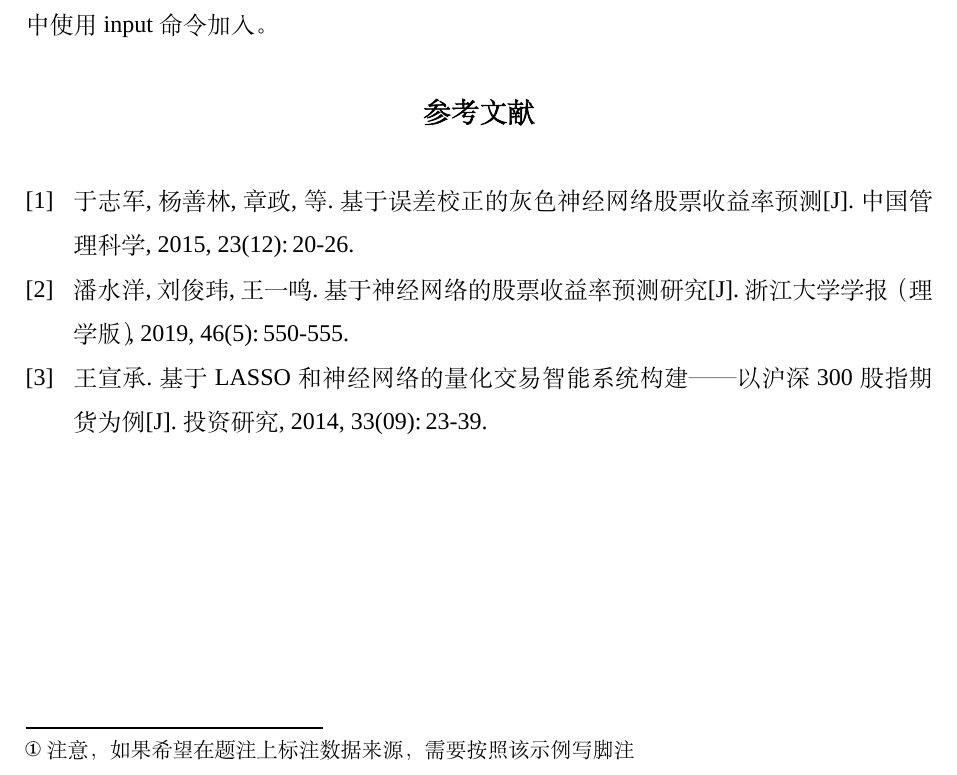
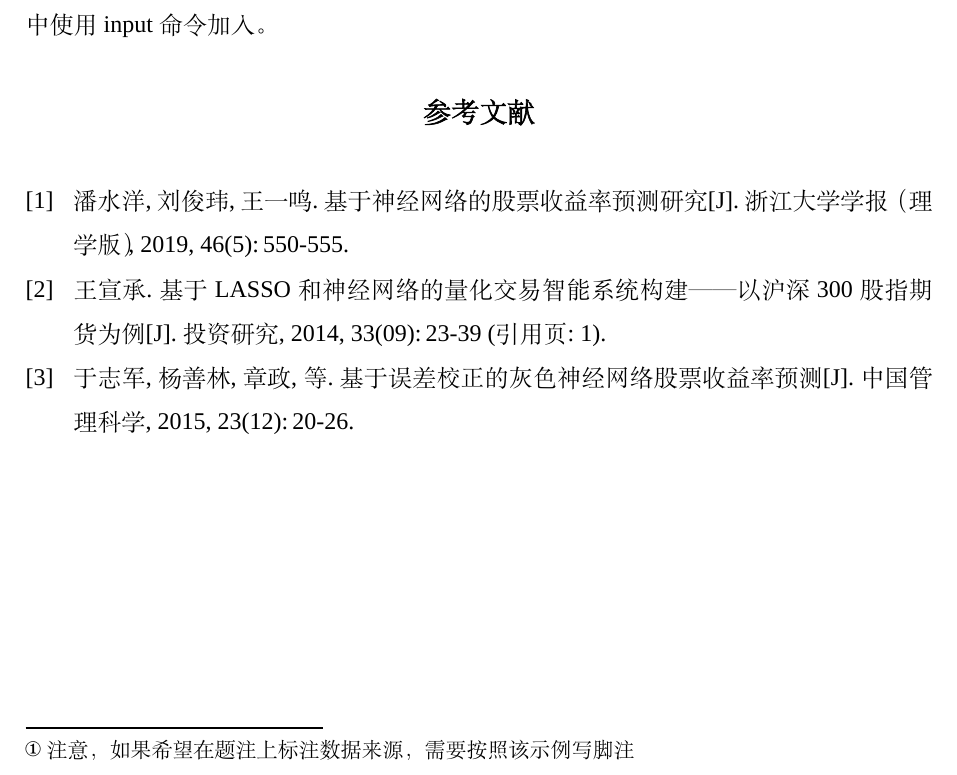
Before and after one commit to Nanqiang01/CUFE_Graduate_Thesis_Template, a LaTeX thesis (main.tex): part of page 8 of 11, cut so that both start at the same text. Compiled offline with XeLaTeX; a missing font is replaced by an installed copy or a similar font.

Commit message:
Update main.tex

```diff
--- a/main.tex
+++ b/main.tex
@@ -37,12 +37,14 @@
 \usepackage[
     backend=biber,
     style=gb7714-2015,
+    backref=true,
     defernumbers=true,
     gbnamefmt=lowercase,
-    doi=false,	%显示doi与否
-    url=false,	%显示url与否
-    sorting=nyt, %以姓氏编号
-    ]{biblatex} % 参考文献管理
+    doi=false, %显示doi与否
+    url=false, %显示url与否
+    sorting=gb7714-2015, %以姓氏编号
+    sortlocale=zh__pinyin, %按拼音排序
+]{biblatex} % 参考文献管理
 \usepackage{amsmath, amssymb, amsthm, amsfonts, mathtools} % 数学环境
 \usepackage{tikz} % tikz绘图
 \usetikzlibrary{arrows.meta, positioning, shapes.geometric} % tikz绘图库
```
